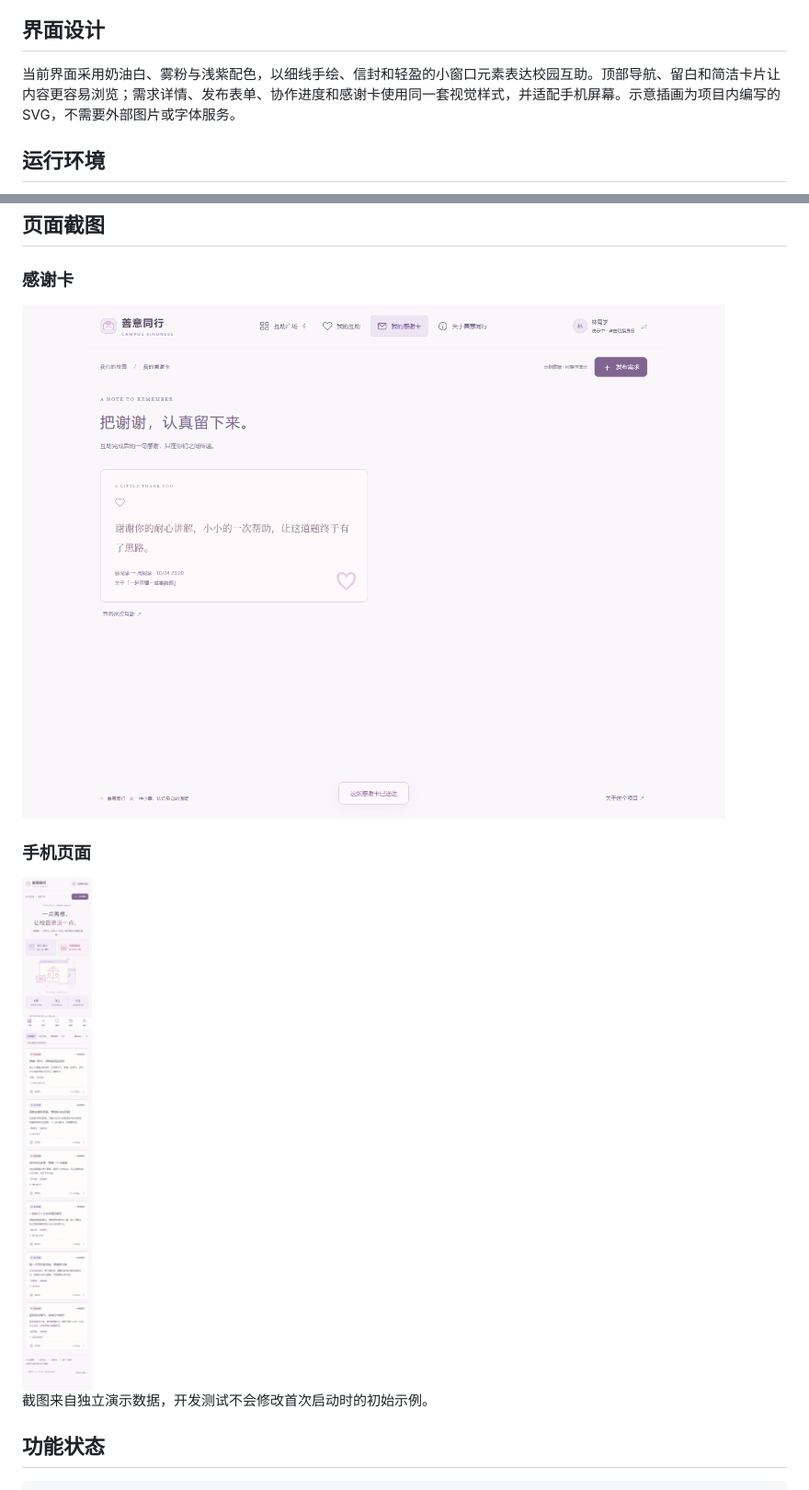
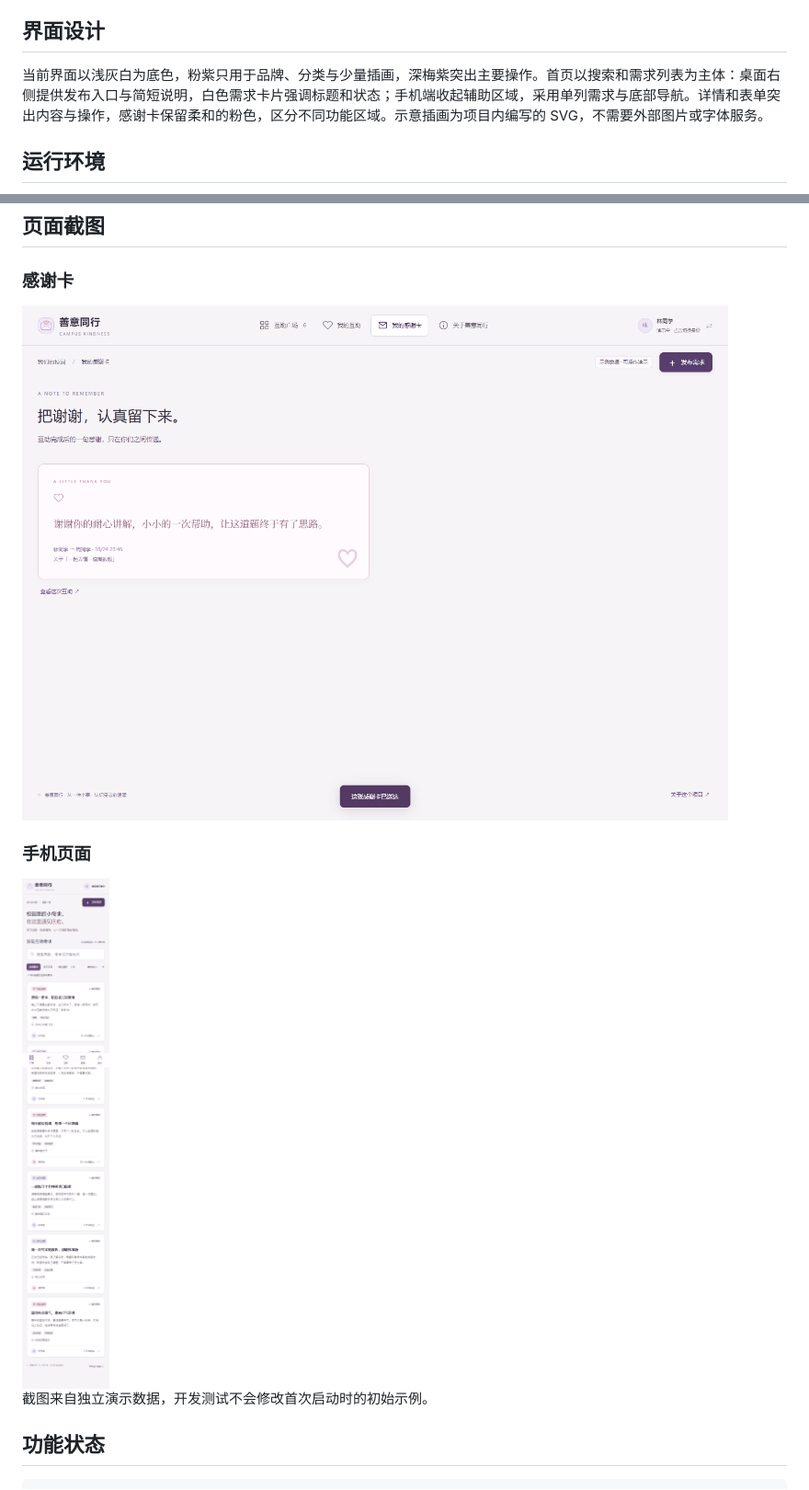
Before and after one commit to irishale63-jpg/campus-island, a Markdown page: README.md, 2 parts joined by grey strips. Shown at 92% size. Drawn GitHub-style; pictures changed too: docs/images/mobile.png, docs/images/thank-you.png.

Commit message:
style: prioritize demand search and refine visual hierarchy

```diff
--- a/README.md
+++ b/README.md
@@ -37,7 +37,7 @@
 
 ## 界面设计
 
-当前界面采用奶油白、雾粉与浅紫配色，以细线手绘、信封和轻盈的小窗口元素表达校园互助。顶部导航、留白和简洁卡片让内容更容易浏览；需求详情、发布表单、协作进度和感谢卡使用同一套视觉样式，并适配手机屏幕。示意插画为项目内编写的 SVG，不需要外部图片或字体服务。
+当前界面以浅灰白为底色，粉紫只用于品牌、分类与少量插画，深梅紫突出主要操作。首页以搜索和需求列表为主体：桌面右侧提供发布入口与简短说明，白色需求卡片强调标题和状态；手机端收起辅助区域，采用单列需求与底部导航。详情和表单突出内容与操作，感谢卡保留柔和的粉色，区分不同功能区域。示意插画为项目内编写的 SVG，不需要外部图片或字体服务。
 
 ## 运行环境
 
```
Also changed, not shown: docs/images/desktop.png, 3 other files.
